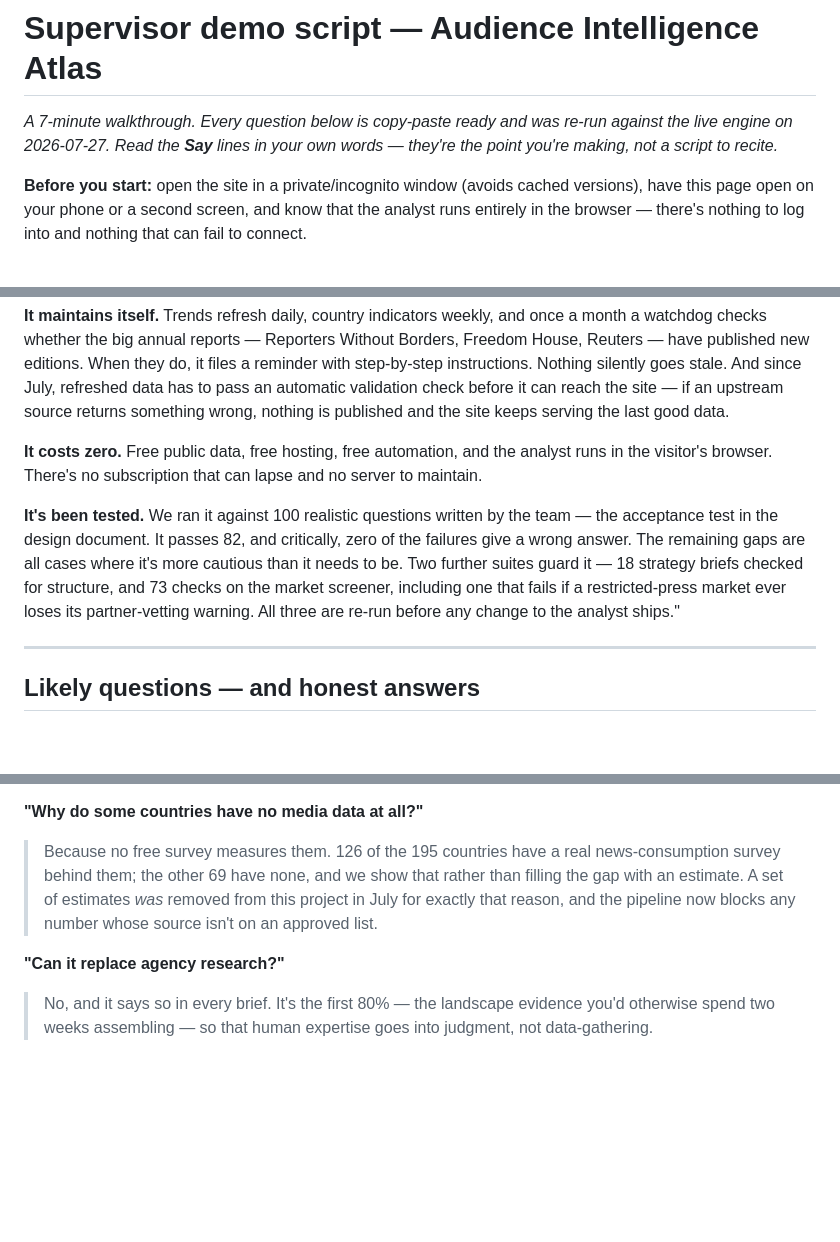
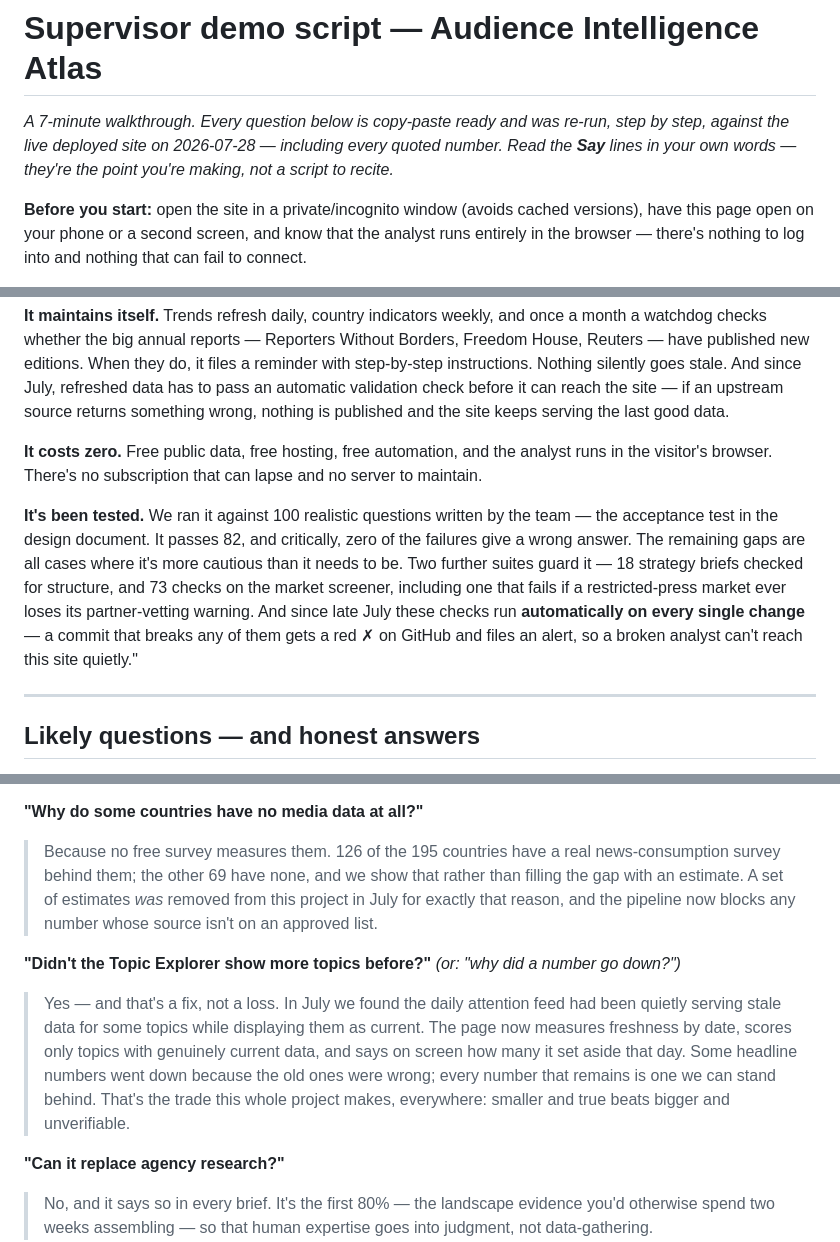
Before and after one commit to Shakcoder/UN-Media-Consumption-Map-, a Markdown page: docs/DEMO_SCRIPT.md, 3 parts joined by grey strips. Rendered like a GitHub page; blank space fills up the shorter version.

Commit message:
Demo script: verified live end-to-end; add the numbers-went-down answer
Every step of the walkthrough was executed against the deployed site and every
quoted figure checked on screen: the Nigeria brief's nine sections including
Tradeoffs, the 94% / 41% / 65% capped-reach story, the English-first language
line, the campaign-archive refusal, the Market Finder run with its 12 excluded
African countries and Uganda at #9 carrying the partner-vetting flag, the
"Not rankable (111 countries)" analyst variant, and all four speed-round
prompts including the deliberate typo. The header now says the script was
verified against the live site rather than the local engine.

Two content changes: the closing now tells supervisors the test suites run
automatically on every change (the code-gates workflow) instead of relying on
someone remembering to run them, and the likely-questions section gains the
one answer the presenter is most likely to need: why some headline numbers
went DOWN in July — because the old ones were stale-served-as-fresh, and
smaller-but-true beats bigger-but-unverifiable.

Co-Authored-By: Claude Fable 5 <noreply@anthropic.com>

```diff
--- a/docs/DEMO_SCRIPT.md
+++ b/docs/DEMO_SCRIPT.md
@@ -1,6 +1,6 @@
 # Supervisor demo script — Audience Intelligence Atlas
 
-*A 7-minute walkthrough. Every question below is copy-paste ready and was re-run against the live engine on 2026-07-27. Read the **Say** lines in your own words — they're the point you're making, not a script to recite.*
+*A 7-minute walkthrough. Every question below is copy-paste ready and was re-run, step by step, against the live deployed site on 2026-07-28 — including every quoted number. Read the **Say** lines in your own words — they're the point you're making, not a script to recite.*
 
 **Before you start:** open the site in a private/incognito window (avoids cached versions), have this page open on your phone or a second screen, and know that the analyst runs entirely in the browser — there's nothing to log into and nothing that can fail to connect.
 
@@ -121,7 +121,7 @@ Which countries have state-controlled media environments?
 
 **It costs zero.** Free public data, free hosting, free automation, and the analyst runs in the visitor's browser. There's no subscription that can lapse and no server to maintain.
 
-**It's been tested.** We ran it against 100 realistic questions written by the team — the acceptance test in the design document. It passes 82, and critically, zero of the failures give a wrong answer. The remaining gaps are all cases where it's more cautious than it needs to be. Two further suites guard it — 18 strategy briefs checked for structure, and 73 checks on the market screener, including one that fails if a restricted-press market ever loses its partner-vetting warning. All three are re-run before any change to the analyst ships."
+**It's been tested.** We ran it against 100 realistic questions written by the team — the acceptance test in the design document. It passes 82, and critically, zero of the failures give a wrong answer. The remaining gaps are all cases where it's more cautious than it needs to be. Two further suites guard it — 18 strategy briefs checked for structure, and 73 checks on the market screener, including one that fails if a restricted-press market ever loses its partner-vetting warning. And since late July these checks run **automatically on every single change** — a commit that breaks any of them gets a red ✗ on GitHub and files an alert, so a broken analyst can't reach this site quietly."
 
 ---
 
@@ -132,6 +132,9 @@ Which countries have state-controlled media environments?
 
 **"Why do some countries have no media data at all?"**
 > Because no free survey measures them. 126 of the 195 countries have a real news-consumption survey behind them; the other 69 have none, and we show that rather than filling the gap with an estimate. A set of estimates *was* removed from this project in July for exactly that reason, and the pipeline now blocks any number whose source isn't on an approved list.
+
+**"Didn't the Topic Explorer show more topics before?"** *(or: "why did a number go down?")*
+> Yes — and that's a fix, not a loss. In July we found the daily attention feed had been quietly serving stale data for some topics while displaying them as current. The page now measures freshness by date, scores only topics with genuinely current data, and says on screen how many it set aside that day. Some headline numbers went down because the old ones were wrong; every number that remains is one we can stand behind. That's the trade this whole project makes, everywhere: smaller and true beats bigger and unverifiable.
 
 **"Can it replace agency research?"**
 > No, and it says so in every brief. It's the first 80% — the landscape evidence you'd otherwise spend two weeks assembling — so that human expertise goes into judgment, not data-gathering.
```
